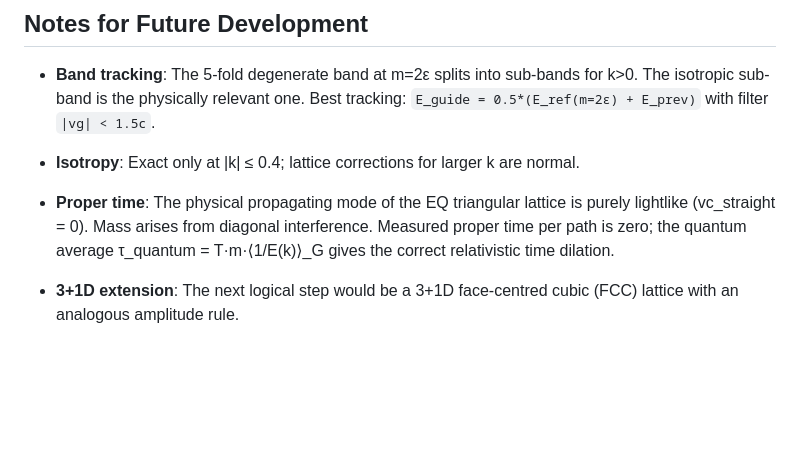
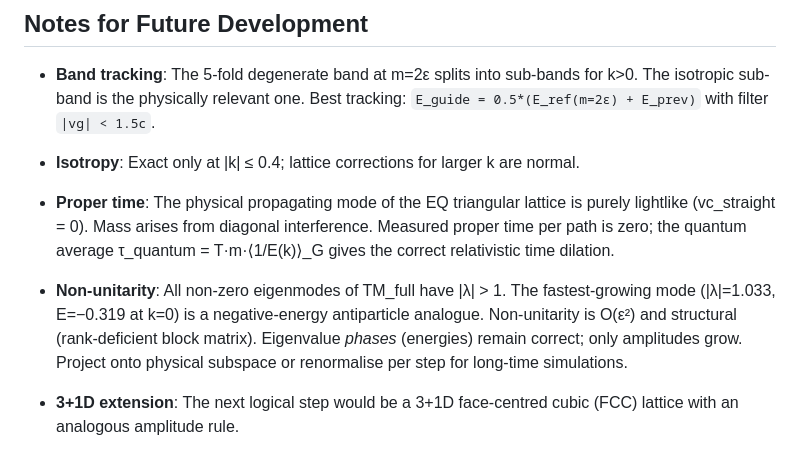
Before and after one commit to schmiereck/hex_field_map, a Markdown page: CLAUDE.md, the part around the change. Rendered like a GitHub page; blank space fills up the shorter version.

```diff
--- a/CLAUDE.md
+++ b/CLAUDE.md
@@ -159,5 +159,11 @@ Current work runs on: `claude/quantum-path-integral-simulator-GZNoz`
   per path is zero; the quantum average τ_quantum = T·m·⟨1/E(k)⟩_G gives the correct
   relativistic time dilation.
 
+- **Non-unitarity**: All non-zero eigenmodes of TM_full have |λ| > 1. The fastest-growing
+  mode (|λ|=1.033, E=−0.319 at k=0) is a negative-energy antiparticle analogue.
+  Non-unitarity is O(ε²) and structural (rank-deficient block matrix). Eigenvalue
+  *phases* (energies) remain correct; only amplitudes grow. Project onto physical
+  subspace or renormalise per step for long-time simulations.
+
 - **3+1D extension**: The next logical step would be a 3+1D face-centred cubic (FCC)
   lattice with an analogous amplitude rule.
```
Also changed, not shown: RESULT_Proper_Time_1D_en.md (+50 -0 lines).
